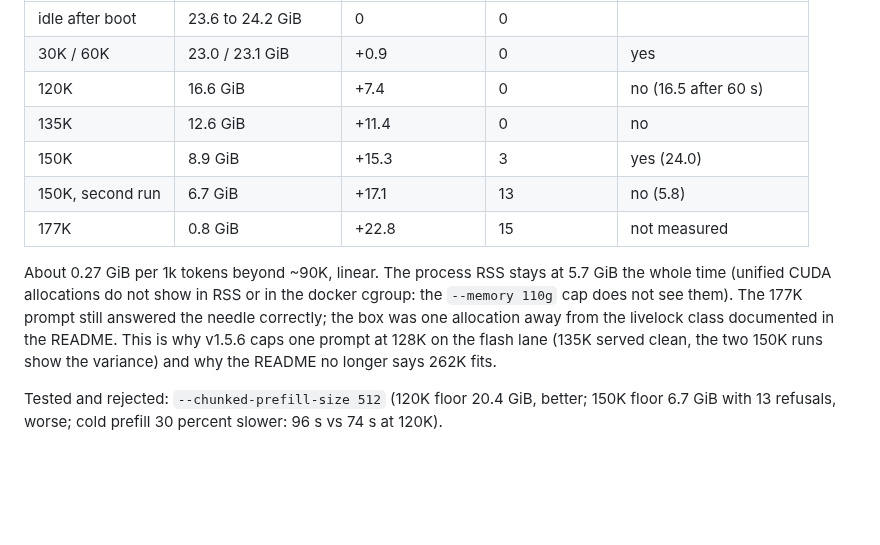
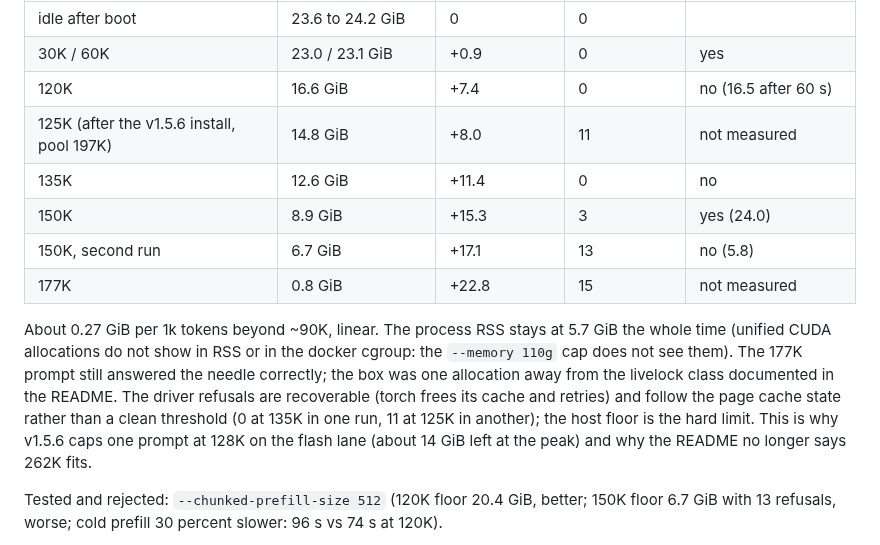
Before and after one commit to hasso5703/dgx-spark-qwen38, a Markdown page: BENCHMARKS.md, the part around the change. Drawn GitHub-style; blank space fills up the shorter version.

```diff
--- a/BENCHMARKS.md
+++ b/BENCHMARKS.md
@@ -207,6 +207,7 @@ engine, kernel log watched for GPU driver allocation refusals (`NVRM: NV_ERR_NO_
 | idle after boot | 23.6 to 24.2 GiB | 0 | 0 | |
 | 30K / 60K | 23.0 / 23.1 GiB | +0.9 | 0 | yes |
 | 120K | 16.6 GiB | +7.4 | 0 | no (16.5 after 60 s) |
+| 125K (after the v1.5.6 install, pool 197K) | 14.8 GiB | +8.0 | 11 | not measured |
 | 135K | 12.6 GiB | +11.4 | 0 | no |
 | 150K | 8.9 GiB | +15.3 | 3 | yes (24.0) |
 | 150K, second run | 6.7 GiB | +17.1 | 13 | no (5.8) |
@@ -216,8 +217,10 @@ About 0.27 GiB per 1k tokens beyond ~90K, linear. The process RSS stays at 5.7 G
 whole time (unified CUDA allocations do not show in RSS or in the docker cgroup: the
 `--memory 110g` cap does not see them). The 177K prompt still answered the needle
 correctly; the box was one allocation away from the livelock class documented in the
-README. This is why v1.5.6 caps one prompt at 128K on the flash lane (135K served clean,
-the two 150K runs show the variance) and why the README no longer says 262K fits.
+README. The driver refusals are recoverable (torch frees its cache and retries) and follow
+the page cache state rather than a clean threshold (0 at 135K in one run, 11 at 125K in
+another); the host floor is the hard limit. This is why v1.5.6 caps one prompt at 128K on
+the flash lane (about 14 GiB left at the peak) and why the README no longer says 262K fits.
 
 Tested and rejected: `--chunked-prefill-size 512` (120K floor 20.4 GiB, better; 150K floor
 6.7 GiB with 13 refusals, worse; cold prefill 30 percent slower: 96 s vs 74 s at 120K).
```
Also changed, not shown: CHANGELOG.md (+14 -9 lines), README.md (+1 -1 lines).
